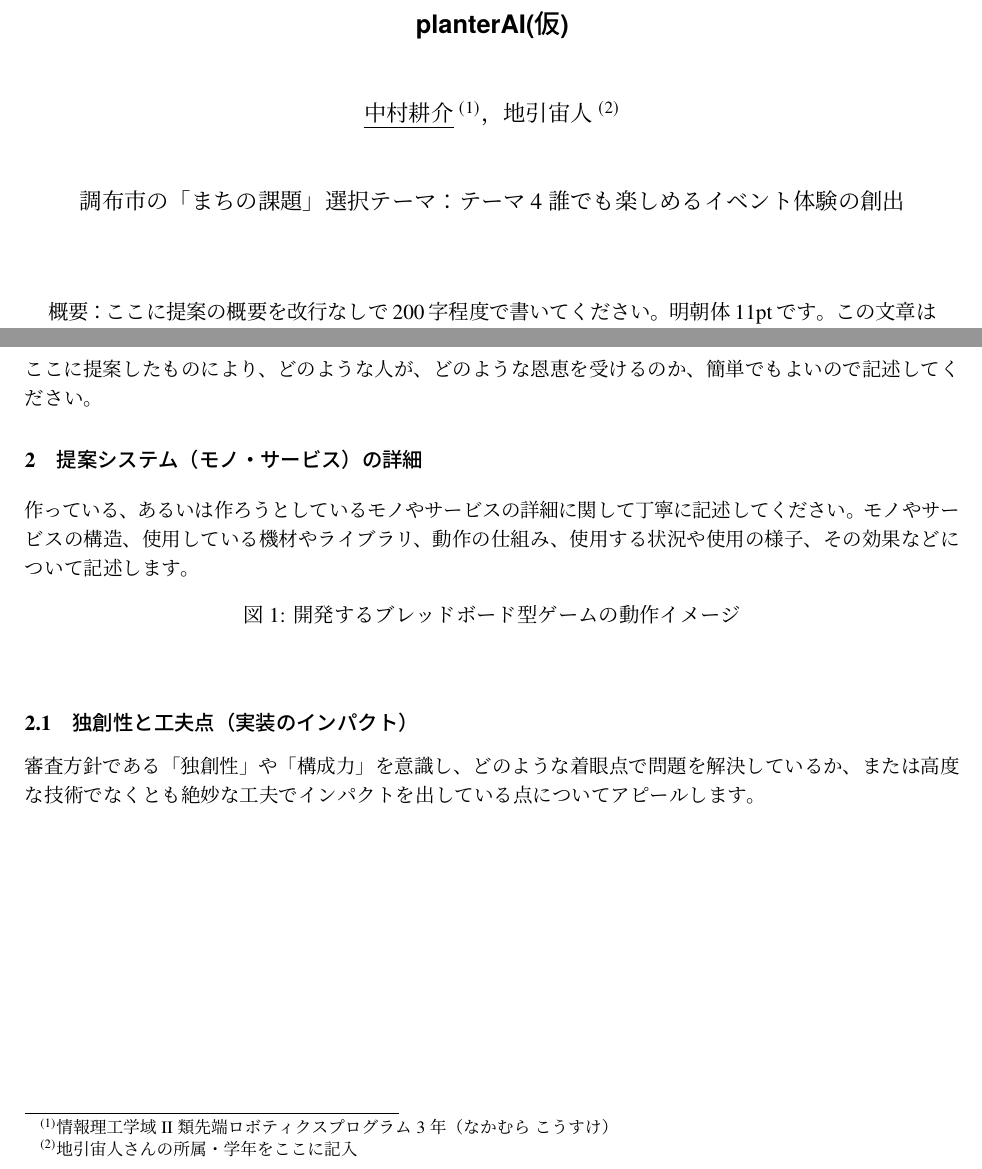
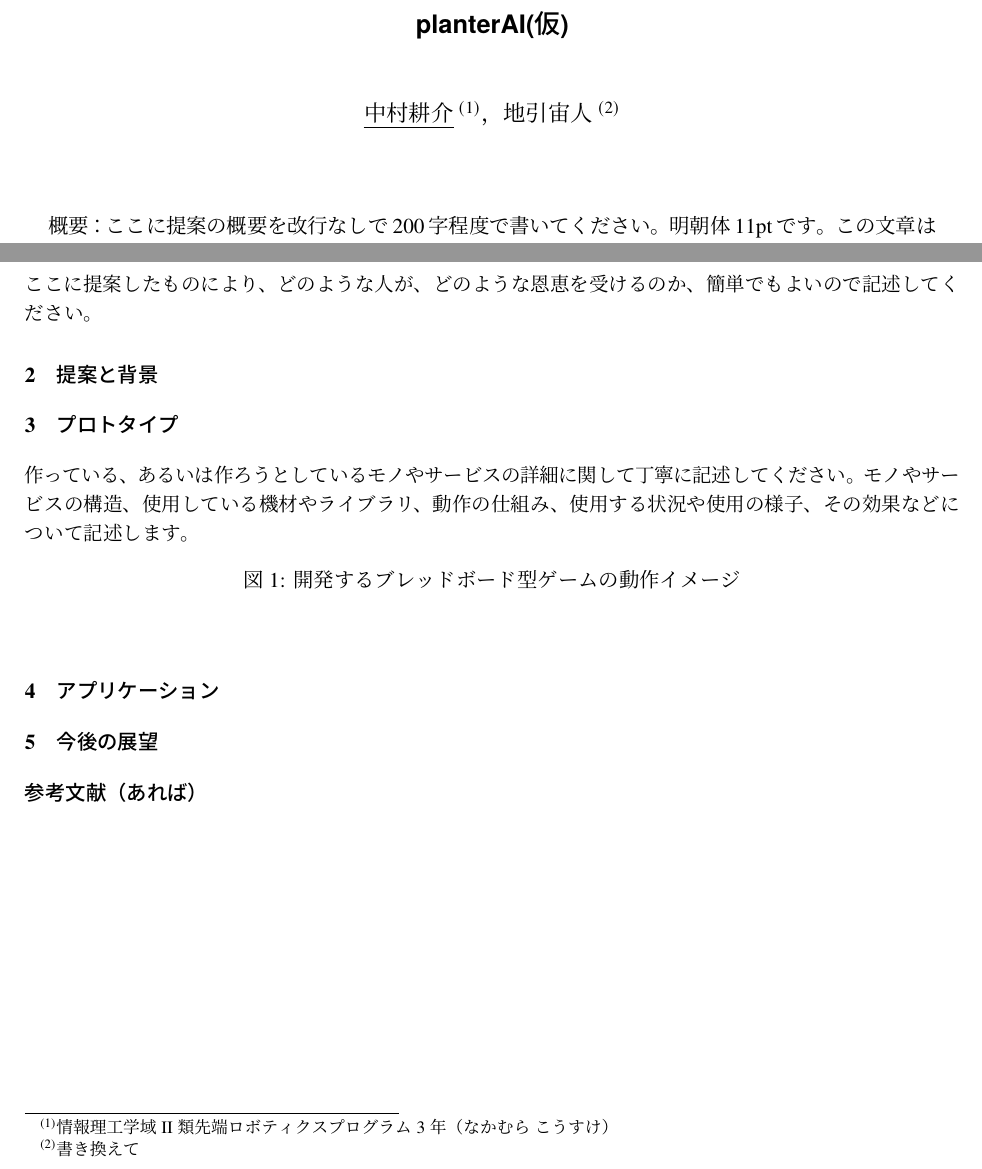
Before and after one commit to nakamu-10/PlanterAI, a LaTeX document (PlanterAI.tex): two parts of the page, joined at a grey line, cut so that both start at the same text. Compiled offline with pLaTeX and dvipdfmx.

Commit message:
セクションをアプデした

```diff
--- a/PlanterAI.tex
+++ b/PlanterAI.tex
@@ -75,13 +73,8 @@
 
 % --- ページ最下部の線付き脚注（自動生成） ---
 \footnotetext[1]{情報理工学域II類先端ロボティクスプログラム3年（なかむら こうすけ）}
-\footnotetext[2]{地引宙人さんの所属・学年をここに記入}
+\footnotetext[2]{書き換えて}
 
-% --- 【要件】選択テーマ（対象者のみ） ---
-\begin{center}
-    {\fontsize{12pt}{18pt}\selectfont\mcfamily 調布市の「まちの課題」選択テーマ：テーマ4 誰でも楽しめるイベント体験の創出}
-\end{center}
-\vspace*{6pt}
 
 % --- 【要件】概要: 明朝体11pt、改行なし、前1行・後0.5行あける ---
 \vspace*{1\baselineskip}
@@ -103,8 +94,9 @@
 \section{想定するユーザ}
 ここに提案したものにより、どのような人が、どのような恩恵を受けるのか、簡単でもよいので記述してください。
 
+\section{提案と背景}
 % --- 【要件】モノやサービスの詳細（文章と図・写真を駆使する） ---
-\section{提案システム（モノ・サービス）の詳細}
+\section{プロトタイプ}
 作っている、あるいは作ろうとしているモノやサービスの詳細に関して丁寧に記述してください。モノやサービスの構造、使用している機材やライブラリ、動作の仕組み、使用する状況や使用の様子、その効果などについて記述します。
 
 \begin{figure}[htbp]
@@ -114,7 +106,9 @@
     \label{fig:system}
 \end{figure}
 
-\subsection{独創性と工夫点（実装のインパクト）}
-審査方針である「独創性」や「構成力」を意識し、どのような着眼点で問題を解決しているか、または高度な技術でなくとも絶妙な工夫でインパクトを出している点についてアピールします。
+\section{アプリケーション}
 
+\section{今後の展望}
+
+\section*{参考文献（あれば）}
 \end{document}
```
Also changed, not shown: PlanterAI.tex (4 more changed lines).
